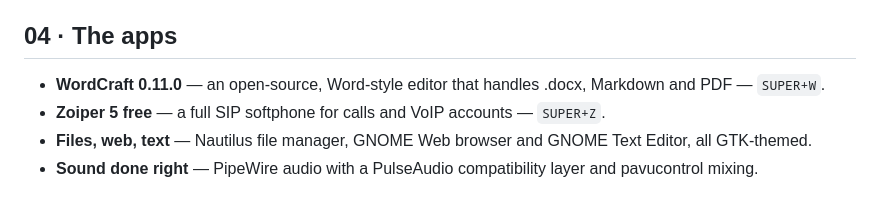
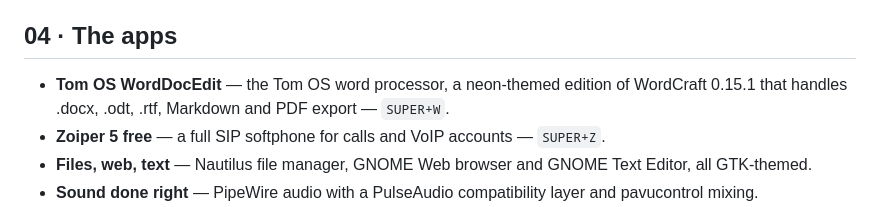
Before and after one commit to Spruhantom/tom-os-hyperland1, a Markdown page: docs/TomOS-Welcome.md, the part around the change. GitHub-like rendering.

```diff
--- a/docs/TomOS-Welcome.md
+++ b/docs/TomOS-Welcome.md
@@ -29,7 +29,7 @@
 
 ## 04 · The apps
 
-- **WordCraft 0.11.0** — an open-source, Word-style editor that handles .docx, Markdown and PDF — `SUPER+W`.
+- **Tom OS WordDocEdit** — the Tom OS word processor, a neon-themed edition of WordCraft 0.15.1 that handles .docx, .odt, .rtf, Markdown and PDF export — `SUPER+W`.
 - **Zoiper 5 free** — a full SIP softphone for calls and VoIP accounts — `SUPER+Z`.
 - **Files, web, text** — Nautilus file manager, GNOME Web browser and GNOME Text Editor, all GTK-themed.
 - **Sound done right** — PipeWire audio with a PulseAudio compatibility layer and pavucontrol mixing.
```
Also changed, not shown: README.md (+13 -8 lines), screenshots/iso-worddocedit-editor.png (added), screenshots/iso-worddocedit-home.png (added), 14 other files.
